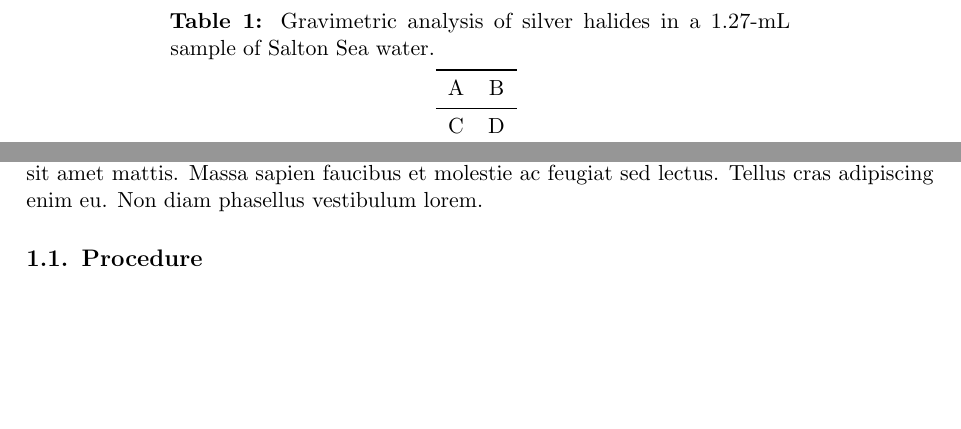
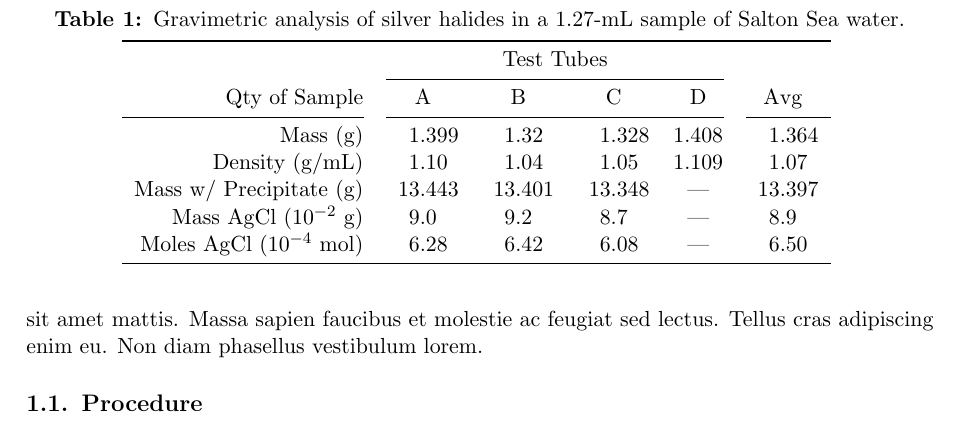
Before and after one commit to terhorstj/latex-master, a LaTeX document (latex-master.tex): two parts of pages 1 and 2 of 3 before the commit and part of page 2 of 3 after it, the two joined at a grey line, cut so that both start at the same text, the shorter picture padded with empty space. Compiled offline with pdfLaTeX.

```diff
--- a/latex-master.tex
+++ b/latex-master.tex
@@ -65,7 +64,8 @@
 \setlength\heavyrulewidth{0.15ex}\setlength\cmidrulewidth{0.1ex}\setlength\lightrulewidth{0.1ex}
 
 \usepackage{graphicx}
-\usepackage[font=normalsize,labelfont={bf},margin=1in]{caption}\captionsetup[table]{aboveskip=3pt}\captionsetup[figure]{skip=3pt}
+%\usepackage[font=normalsize,labelfont={bf},margin=1in]{caption}\captionsetup[table]{aboveskip=3pt}\captionsetup[figure]{skip=3pt}
+\usepackage[font=normalsize,labelfont={bf}]{caption}\captionsetup[table]{aboveskip=3pt}\captionsetup[figure]{skip=3pt}
 % \setlength{\textfloatsep}{9pt plus 1.0pt minus 2.0pt} % adjust space from caption to body text
 
 % ==========================================================================================
@@ -322,14 +327,20 @@
 
 Duis tristique sollicitudin nibh sit amet commodo nulla. Bibendum est ultricies integer quis. Purus ut faucibus pulvinar elementum integer enim. Pretium lectus quam id leo in vitae turpis massa. Vulputate enim nulla aliquet porttitor lacus luctus accumsan. Sapien et ligula ullamcorper malesuada proin libero nunc consequat. Tortor id aliquet lectus proin nibh nisl condimentum id. Nibh tortor id aliquet lectus proin nibh nisl.
 
-\begin{table}[htbp]
+\begin{table}[ht]
 	\centering
 	\caption{Gravimetric analysis of silver halides in a 1.27-mL sample of Salton Sea water.}
-\begin{tabular}{cc}
+		\begin{tabular}{rSSScS}
 			\toprule
-A & B \\
-\midrule
-C & D \\
+				\multicolumn{1}{c}{}             & \multicolumn{4}{c}{Test Tubes}\\
+				\cmidrule(rl){2-5}
+					Qty of Sample                & A             & B             & C             & D      & Avg             \\
+				\cmidrule(r){1-1} \cmidrule(rl){2-5} \cmidrule(l){6-6}
+					Mass (g)                     & 1.399         & 1.32          & 1.328         & 1.408  & 1.364           \\
+					Density (g/mL)               & 1.10          & 1.04          & 1.05          & 1.109  & 1.07            \\
+					Mass w/ Precipitate (g)      & 13.443        & 13.401        & 13.348        & ---    & 13.397          \\
+					Mass AgCl (\num{e-2} g)      & 9.0           & 9.2           & 8.7           & ---    & 8.9             \\
+					Moles AgCl (\num{e-4} mol)   & 6.28          & 6.42          & 6.08          & ---    & 6.50            \\
 			\bottomrule
 		\end{tabular}
 	\label{tabgrav}
```
Also changed, not shown: README.md, square.jpg (added), latex-master.tex (18 more changed lines). Lines whose indentation alone changed are shown as unchanged.
